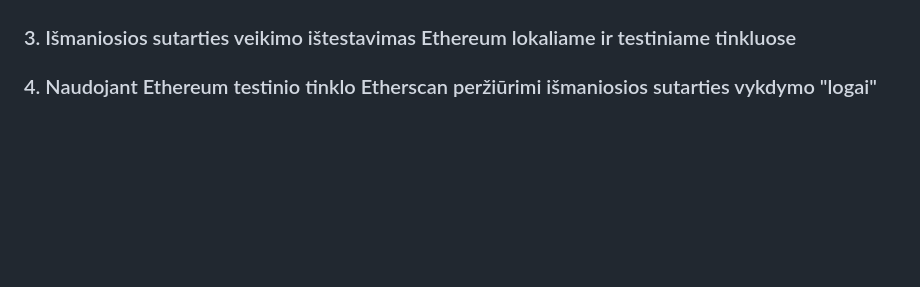
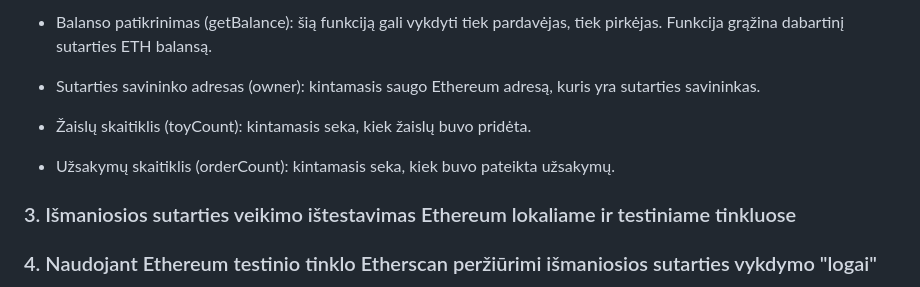
Before and after one commit to aran1ja/Blockchain4, a Markdown page: README.md, the part around the change printed below. Drawn GitHub-style; blank space fills up the shorter version.

```diff
--- a/README.md
+++ b/README.md
@@ -45,3 +77,11 @@ Kartais atsitinka taip, kad pristatymo procesas susiduria su iššūkiais ar sit
+* Balanso patikrinimas (getBalance): šią funkciją gali vykdyti tiek pardavėjas, tiek pirkėjas. Funkcija grąžina dabartinį sutarties ETH balansą.
+
+* Sutarties savininko adresas (owner): kintamasis saugo Ethereum adresą, kuris yra sutarties savininkas.
+
+* Žaislų skaitiklis (toyCount): kintamasis seka, kiek žaislų buvo pridėta.
+
+* Užsakymų skaitiklis (orderCount): kintamasis seka, kiek buvo pateikta užsakymų.
+
 ### 3. Išmaniosios sutarties veikimo ištestavimas Ethereum lokaliame ir testiniame tinkluose
 ### 4. Naudojant Ethereum testinio tinklo Etherscan peržiūrimi išmaniosios sutarties vykdymo "logai"
 ### 5. Decentralizuotos aplikacijos Front-End'as, kuris įgalina bendravimą su išmaniąja sutartimi
```
Also changed, not shown: other parts of README.md (+53 -21 lines).
